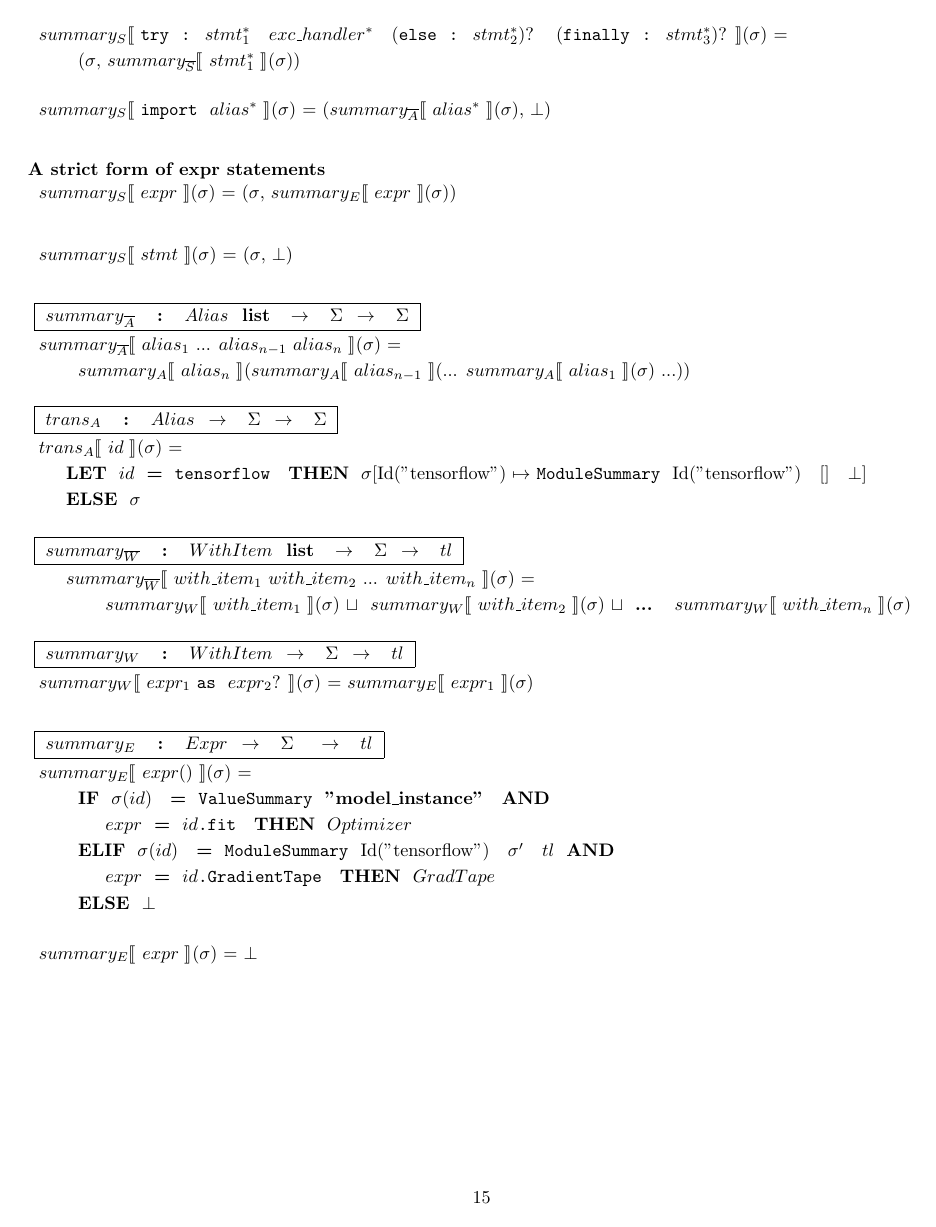
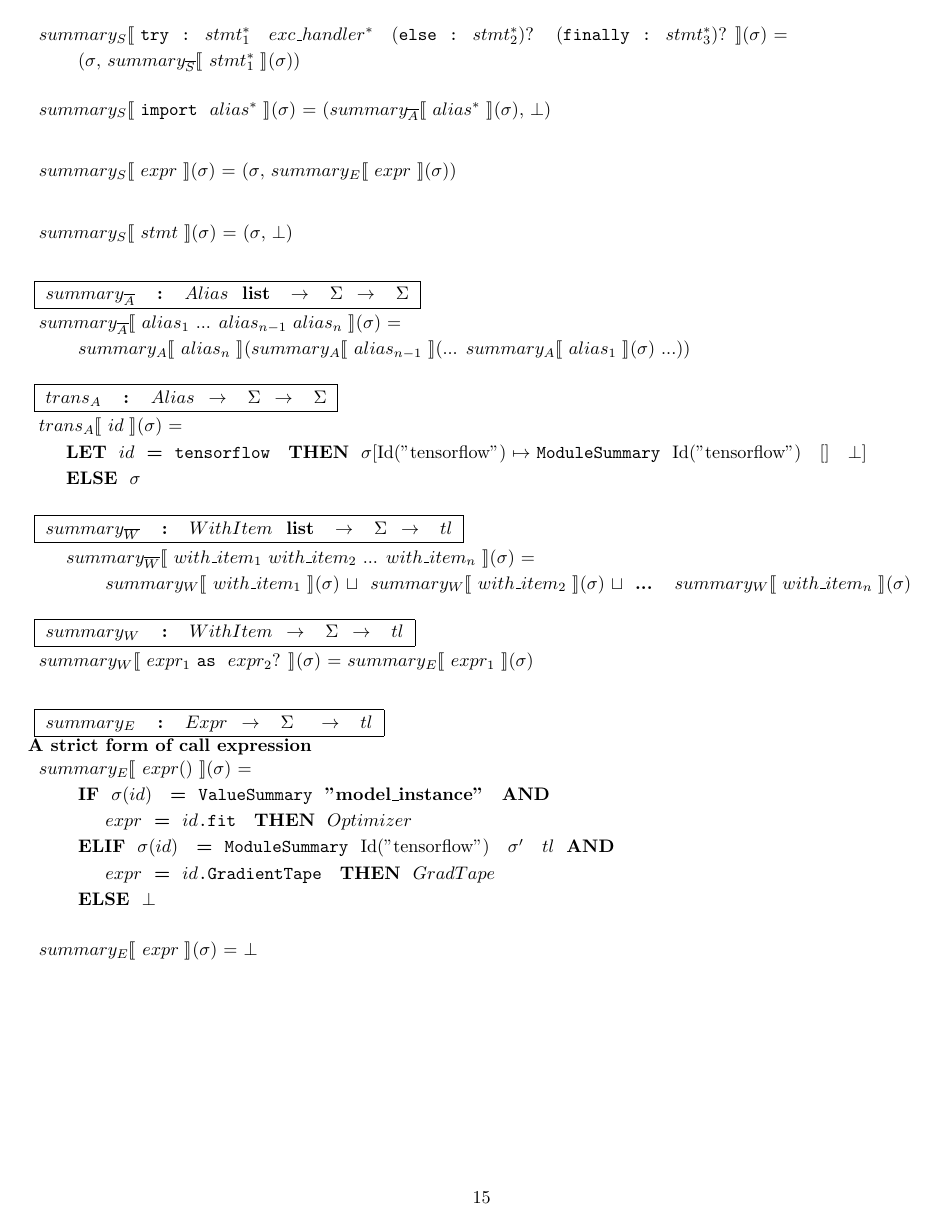
Before and after one commit to kaist-plrg/python-analyzer, a LaTeX document (trans/trans.tex, which reads trans/training_loop.tex): page 15 of 15. Compiled offline with pdfLaTeX.

Commit message:
Fix minor typo

```diff
--- a/trans/training_loop.tex
+++ b/trans/training_loop.tex
@@ -190,9 +190,6 @@
   \ssstmt{\kimport ~ \mul{\nalias}}{\smodenv} = (\sssalias{\mul{\nalias}}{\smodenv}, \nbot)
 \end{tabular}\\\vpar
 
-\noindent
-{\bf A strict form of expr statements}
-
 % ExprStmt
 \noindent
 \begin{tabular}{l}
@@ -244,6 +241,9 @@
 \typdesc{\fsumexpr & : & \dexpr ~ $\rightarrow$ ~ \dmodenv ~ ~ $\rightarrow$ ~ \ntl}
 % Expr
 \noindent
+{\bf A strict form of call expression}
+
+\noindent
 \begin{tabular}{l}
   \ssexpr{\nexpr()}{\smodenv} = \\
   \inden ~ \ktif ~ \smodenv(\nid) ~ \kteq ~ \kvaluesummary ~ {\bf "model\_instance"} ~ \ktand \\
```
